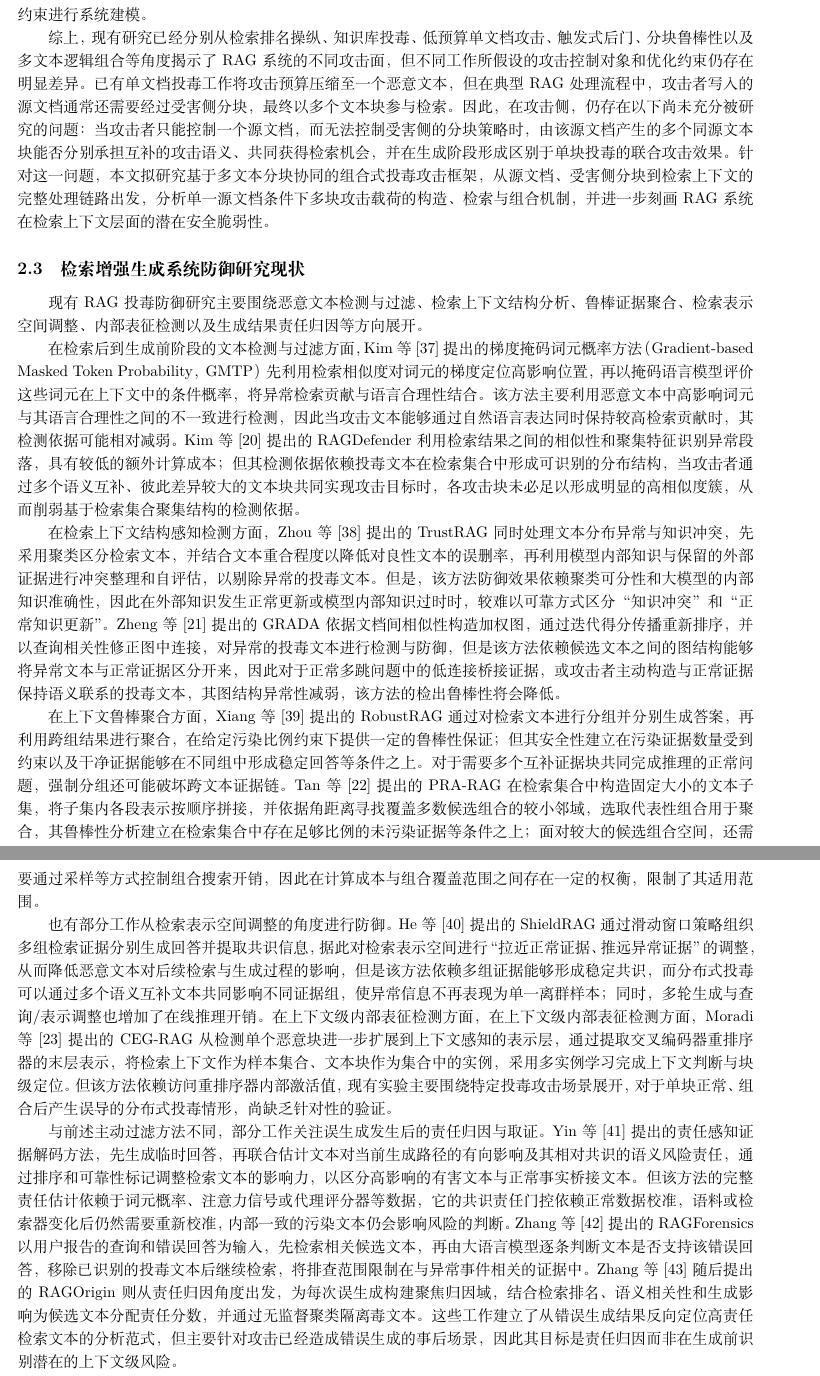
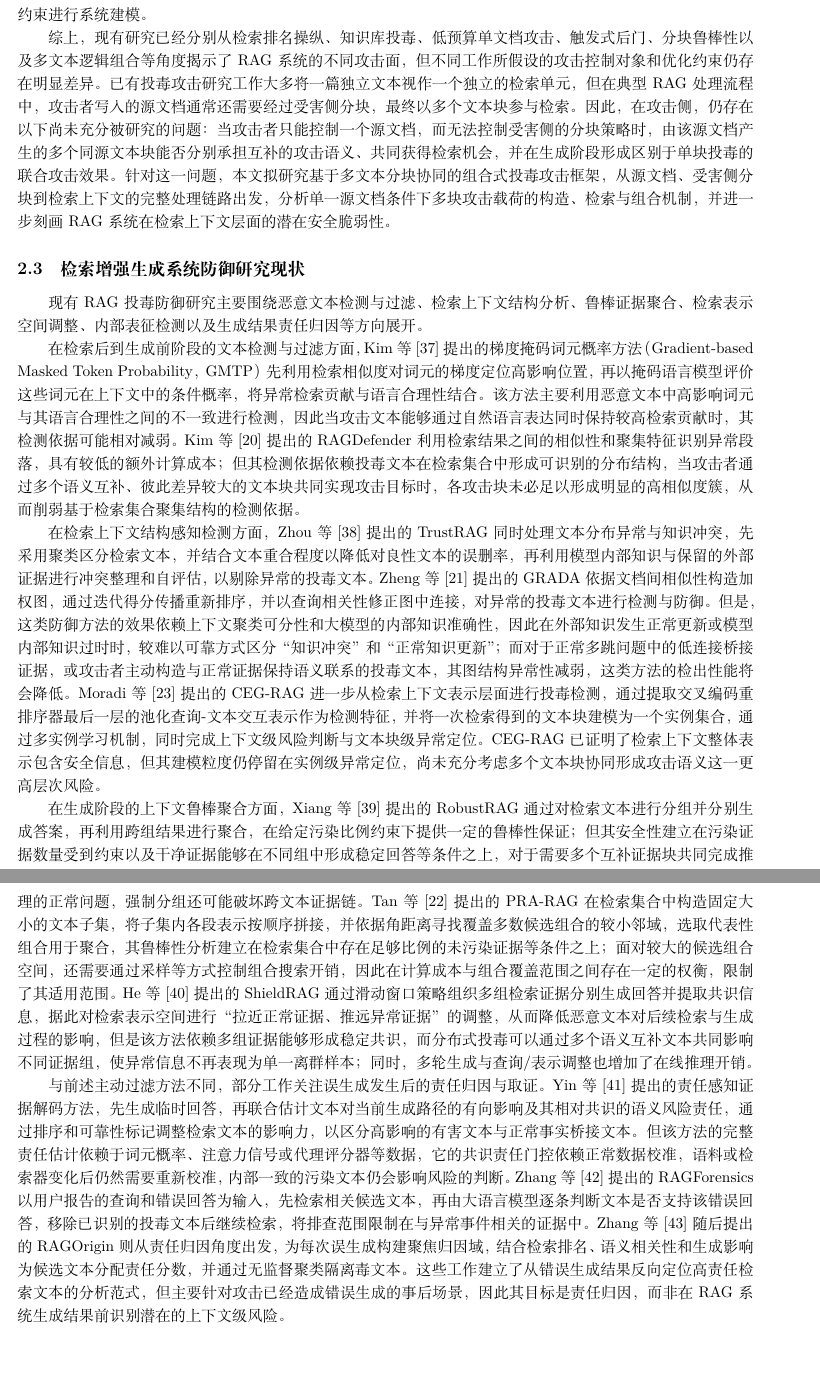
Before and after one commit to fgfgfdg8/graduate_thesis_proposal, a LaTeX document (main.tex, which reads partitions/section2_related_work.tex): two parts of pages 7 and 8 of 22, joined at a grey line, cut so that both start at the same text, the shorter picture padded with empty space. Compiled offline with XeLaTeX; a missing font is replaced by an installed copy or a similar font.

Commit message:
section_2: 修改文献综述部分。

```diff
--- a/partitions/section2_related_work.tex
+++ b/partitions/section2_related_work.tex
@@ -24,7 +24,7 @@
 
 针对RAG系统中多文本或分布式投毒机制的研究相较于将整个文档作为投毒单元的研究仍相对有限。Nie等\cite{nie2026crcp}提出的CRCP主要关注文档级攻击信号在分块和重排序过程中的损失，指出攻击者在文档层面优化得到的信号可能被受害侧分块分散或稀释，而重排序器更偏好局部连贯且包含答案线索的文本块。CRCP将受害侧分块和重排序从攻击者不可控的预处理步骤转化为攻击优化约束，使攻击文本在经过真实处理链路后仍能保持检索竞争力，但其优化目标仍然是提高单个攻击块的独立有效性，而非利用多个同源块之间的互补关系。在分布式逻辑组合投毒方面，Zhang等\cite{zhang2026inceptionrag}提出的InceptionRAG将恶意逻辑分散到多个休眠文本中，分别构造属性文本和桥接文本并注入知识库，使目标答案通过多个文本的联合逻辑推理得到。该方法使用零阶后缀优化算法，利用神经正切核将黑盒场景下的离散词元解空间搜索近似为可求梯度的高斯过程，将攻击由显式单点注入推进到多文本逻辑组合，但其威胁模型中攻击者仍可构造并直接向语料库投入多个不同来源的独立文档，其攻击单元以独立文本形式直接注入语料库，尚未将“源文档-分块-同源检索单元”这一转换过程作为核心攻击约束进行系统建模。
 
-综上，现有研究已经分别从检索排名操纵、知识库投毒、低预算单文档攻击、触发式后门、分块鲁棒性以及多文本逻辑组合等角度揭示了RAG系统的不同攻击面，但不同工作所假设的攻击控制对象和优化约束仍存在明显差异。已有单文档投毒工作将攻击预算压缩至一个恶意文本，但在典型RAG处理流程中，攻击者写入的源文档通常还需要经过受害侧分块，最终以多个文本块参与检索。因此，在攻击侧，仍存在以下尚未充分被研究的问题：当攻击者只能控制一个源文档，而无法控制受害侧的分块策略时，由该源文档产生的多个同源文本块能否分别承担互补的攻击语义、共同获得检索机会，并在生成阶段形成区别于单块投毒的联合攻击效果。针对这一问题，本文拟研究基于多文本分块协同的组合式投毒攻击框架，从源文档、受害侧分块到检索上下文的完整处理链路出发，分析单一源文档条件下多块攻击载荷的构造、检索与组合机制，并进一步刻画RAG系统在检索上下文层面的潜在安全脆弱性。
+综上，现有研究已经分别从检索排名操纵、知识库投毒、低预算单文档攻击、触发式后门、分块鲁棒性以及多文本逻辑组合等角度揭示了RAG系统的不同攻击面，但不同工作所假设的攻击控制对象和优化约束仍存在明显差异。已有投毒攻击研究工作大多将一篇独立文本视作一个独立的检索单元，但在典型RAG处理流程中，攻击者写入的源文档通常还需要经过受害侧分块，最终以多个文本块参与检索。因此，在攻击侧，仍存在以下尚未充分被研究的问题：当攻击者只能控制一个源文档，而无法控制受害侧的分块策略时，由该源文档产生的多个同源文本块能否分别承担互补的攻击语义、共同获得检索机会，并在生成阶段形成区别于单块投毒的联合攻击效果。针对这一问题，本文拟研究基于多文本分块协同的组合式投毒攻击框架，从源文档、受害侧分块到检索上下文的完整处理链路出发，分析单一源文档条件下多块攻击载荷的构造、检索与组合机制，并进一步刻画RAG系统在检索上下文层面的潜在安全脆弱性。
 
 \subsection{检索增强生成系统防御研究现状}
 
@@ -32,12 +32,10 @@
 
 在检索后到生成前阶段的文本检测与过滤方面，Kim等\cite{kim2025gmtp}提出的梯度掩码词元概率方法（Gradient-based Masked Token Probability，GMTP）先利用检索相似度对词元的梯度定位高影响位置，再以掩码语言模型评价这些词元在上下文中的条件概率，将异常检索贡献与语言合理性结合。该方法主要利用恶意文本中高影响词元与其语言合理性之间的不一致进行检测，因此当攻击文本能够通过自然语言表达同时保持较高检索贡献时，其检测依据可能相对减弱。Kim等\cite{kim2025ragdefender}提出的RAGDefender利用检索结果之间的相似性和聚集特征识别异常段落，具有较低的额外计算成本；但其检测依据依赖投毒文本在检索集合中形成可识别的分布结构，当攻击者通过多个语义互补、彼此差异较大的文本块共同实现攻击目标时，各攻击块未必足以形成明显的高相似度簇，从而削弱基于检索集合聚集结构的检测依据。
 
-在检索上下文结构感知检测方面，Zhou等\cite{zhou2025trustrag}提出的TrustRAG同时处理文本分布异常与知识冲突，先采用聚类区分检索文本，并结合文本重合程度以降低对良性文本的误删率，再利用模型内部知识与保留的外部证据进行冲突整理和自评估，以剔除异常的投毒文本。但是，该方法防御效果依赖聚类可分性和大模型的内部知识准确性，因此在外部知识发生正常更新或模型内部知识过时时，较难以可靠方式区分“知识冲突”和“正常知识更新”。Zheng等\cite{zheng2025grada}提出的GRADA依据文档间相似性构造加权图，通过迭代得分传播重新排序，并以查询相关性修正图中连接，对异常的投毒文本进行检测与防御，但是该方法依赖候选文本之间的图结构能够将异常文本与正常证据区分开来，因此对于正常多跳问题中的低连接桥接证据，或攻击者主动构造与正常证据保持语义联系的投毒文本，其图结构异常性减弱，该方法的检出鲁棒性将会降低。
+在检索上下文结构感知检测方面，Zhou等\cite{zhou2025trustrag}提出的TrustRAG同时处理文本分布异常与知识冲突，先采用聚类区分检索文本，并结合文本重合程度以降低对良性文本的误删率，再利用模型内部知识与保留的外部证据进行冲突整理和自评估，以剔除异常的投毒文本。Zheng等\cite{zheng2025grada}提出的GRADA依据文档间相似性构造加权图，通过迭代得分传播重新排序，并以查询相关性修正图中连接，对异常的投毒文本进行检测与防御。但是，这类防御方法的效果依赖上下文聚类可分性和大模型的内部知识准确性，因此在外部知识发生正常更新或模型内部知识过时时，较难以可靠方式区分“知识冲突”和“正常知识更新”；而对于正常多跳问题中的低连接桥接证据，或攻击者主动构造与正常证据保持语义联系的投毒文本，其图结构异常性减弱，这类方法的检出性能将会降低。Moradi等\cite{cegrag2026}提出的CEG-RAG进一步从检索上下文表示层面进行投毒检测，通过提取交叉编码重排序器最后一层的池化查询-文本交互表示作为检测特征，并将一次检索得到的文本块建模为一个实例集合，通过多实例学习机制，同时完成上下文级风险判断与文本块级异常定位。CEG-RAG已证明了检索上下文整体表示包含安全信息，但其建模粒度仍停留在实例级异常定位，尚未充分考虑多个文本块协同形成攻击语义这一更高层次风险。
 
-在上下文鲁棒聚合方面，Xiang等\cite{xiang2024certifiably}提出的RobustRAG通过对检索文本进行分组并分别生成答案，再利用跨组结果进行聚合，在给定污染比例约束下提供一定的鲁棒性保证；但其安全性建立在污染证据数量受到约束以及干净证据能够在不同组中形成稳定回答等条件之上。对于需要多个互补证据块共同完成推理的正常问题，强制分组还可能破坏跨文本证据链。Tan等\cite{tan2026prarag}提出的PRA-RAG在检索集合中构造固定大小的文本子集，将子集内各段表示按顺序拼接，并依据角距离寻找覆盖多数候选组合的较小邻域，选取代表性组合用于聚合，其鲁棒性分析建立在检索集合中存在足够比例的未污染证据等条件之上；面对较大的候选组合空间，还需要通过采样等方式控制组合搜索开销，因此在计算成本与组合覆盖范围之间存在一定的权衡，限制了其适用范围。
+在生成阶段的上下文鲁棒聚合方面，Xiang等\cite{xiang2024certifiably}提出的RobustRAG通过对检索文本进行分组并分别生成答案，再利用跨组结果进行聚合，在给定污染比例约束下提供一定的鲁棒性保证；但其安全性建立在污染证据数量受到约束以及干净证据能够在不同组中形成稳定回答等条件之上，对于需要多个互补证据块共同完成推理的正常问题，强制分组还可能破坏跨文本证据链。Tan等\cite{tan2026prarag}提出的PRA-RAG在检索集合中构造固定大小的文本子集，将子集内各段表示按顺序拼接，并依据角距离寻找覆盖多数候选组合的较小邻域，选取代表性组合用于聚合，其鲁棒性分析建立在检索集合中存在足够比例的未污染证据等条件之上；面对较大的候选组合空间，还需要通过采样等方式控制组合搜索开销，因此在计算成本与组合覆盖范围之间存在一定的权衡，限制了其适用范围。He等\cite{he2026shieldrag}提出的ShieldRAG通过滑动窗口策略组织多组检索证据分别生成回答并提取共识信息，据此对检索表示空间进行“拉近正常证据、推远异常证据”的调整，从而降低恶意文本对后续检索与生成过程的影响，但是该方法依赖多组证据能够形成稳定共识，而分布式投毒可以通过多个语义互补文本共同影响不同证据组，使异常信息不再表现为单一离群样本；同时，多轮生成与查询/表示调整也增加了在线推理开销。
 
-也有部分工作从检索表示空间调整的角度进行防御。He等\cite{he2026shieldrag}提出的ShieldRAG通过滑动窗口策略组织多组检索证据分别生成回答并提取共识信息，据此对检索表示空间进行“拉近正常证据、推远异常证据”的调整，从而降低恶意文本对后续检索与生成过程的影响，但是该方法依赖多组证据能够形成稳定共识，而分布式投毒可以通过多个语义互补文本共同影响不同证据组，使异常信息不再表现为单一离群样本；同时，多轮生成与查询/表示调整也增加了在线推理开销。在上下文级内部表征检测方面，在上下文级内部表征检测方面，Moradi等\cite{cegrag2026}提出的CEG-RAG从检测单个恶意块进一步扩展到上下文感知的表示层，通过提取交叉编码器重排序器的末层表示，将检索上下文作为样本集合、文本块作为集合中的实例，采用多实例学习完成上下文判断与块级定位。但该方法依赖访问重排序器内部激活值，现有实验主要围绕特定投毒攻击场景展开，对于单块正常、组合后产生误导的分布式投毒情形，尚缺乏针对性的验证。
-
-与前述主动过滤方法不同，部分工作关注误生成发生后的责任归因与取证。Yin等\cite{yin2026rade}提出的责任感知证据解码方法，先生成临时回答，再联合估计文本对当前生成路径的有向影响及其相对共识的语义风险责任，通过排序和可靠性标记调整检索文本的影响力，以区分高影响的有害文本与正常事实桥接文本。但该方法的完整责任估计依赖于词元概率、注意力信号或代理评分器等数据，它的共识责任门控依赖正常数据校准，语料或检索器变化后仍然需要重新校准，内部一致的污染文本仍会影响风险的判断。Zhang等\cite{zhang2025traceback}提出的RAGForensics以用户报告的查询和错误回答为输入，先检索相关候选文本，再由大语言模型逐条判断文本是否支持该错误回答，移除已识别的投毒文本后继续检索，将排查范围限制在与异常事件相关的证据中。Zhang等\cite{zhang2026ragorigin}随后提出的RAGOrigin则从责任归因角度出发，为每次误生成构建聚焦归因域，结合检索排名、语义相关性和生成影响为候选文本分配责任分数，并通过无监督聚类隔离毒文本。这些工作建立了从错误生成结果反向定位高责任检索文本的分析范式，但主要针对攻击已经造成错误生成的事后场景，因此其目标是责任归因而非在生成前识别潜在的上下文级风险。
+与前述主动过滤方法不同，部分工作关注误生成发生后的责任归因与取证。Yin等\cite{yin2026rade}提出的责任感知证据解码方法，先生成临时回答，再联合估计文本对当前生成路径的有向影响及其相对共识的语义风险责任，通过排序和可靠性标记调整检索文本的影响力，以区分高影响的有害文本与正常事实桥接文本。但该方法的完整责任估计依赖于词元概率、注意力信号或代理评分器等数据，它的共识责任门控依赖正常数据校准，语料或检索器变化后仍然需要重新校准，内部一致的污染文本仍会影响风险的判断。Zhang等\cite{zhang2025traceback}提出的RAGForensics以用户报告的查询和错误回答为输入，先检索相关候选文本，再由大语言模型逐条判断文本是否支持该错误回答，移除已识别的投毒文本后继续检索，将排查范围限制在与异常事件相关的证据中。Zhang等\cite{zhang2026ragorigin}随后提出的RAGOrigin则从责任归因角度出发，为每次误生成构建聚焦归因域，结合检索排名、语义相关性和生成影响为候选文本分配责任分数，并通过无监督聚类隔离毒文本。这些工作建立了从错误生成结果反向定位高责任检索文本的分析范式，但主要针对攻击已经造成错误生成的事后场景，因此其目标是责任归因，而非在RAG系统生成结果前识别潜在的上下文级风险。
 
 综合来看，现有防御方法已经从单文本异常检测逐步扩展到检索集合关系分析、鲁棒证据聚合、上下文表征建模以及生成结果责任归因，但其检测依据通常建立在恶意文本具有局部异常、集合分布异常、与正常证据缺乏关联或能够被多数正常证据抵消等假设之上。而对于分布式投毒情形，攻击者可以尝试将攻击逻辑分散到多个文本块，使各文本块分别保持较高的语义合理性和检索相关性，而攻击效果仅在多个同源文本块共同进入生成上下文后显现。在这一情况下，传统的以单块异常为主要依据的检测方法可能难以充分刻画跨块组合产生的风险，基于文本聚集或图结构的检测也可能因攻击块之间具有不同功能而难以形成稳定的异常模式，而依赖多数正常证据的鲁棒聚合则可能与正常多跳推理所需的跨文本证据组合产生冲突。因此，如何从检索上下文的整体表征出发，在不依赖单个文本块显著异常的情况下识别潜在的组合式投毒风险，是现有防御研究仍值得进一步研究的问题。
```
Also changed, not shown: partitions/section2_related_work.tex (2 more changed lines).
